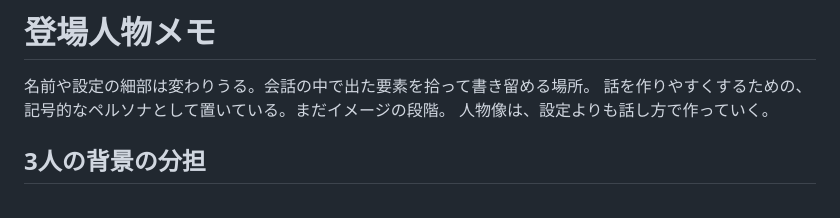
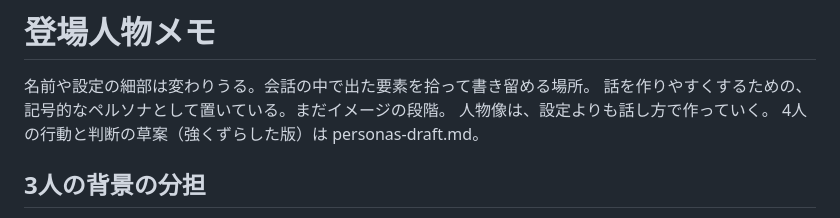
Before and after one commit to konumatakaki/hjartablod-ormsins, a Markdown page: docs/characters.md, the part around the change. Drawn GitHub-style.

```diff
--- a/docs/characters.md
+++ b/docs/characters.md
@@ -3,6 +3,7 @@
 名前や設定の細部は変わりうる。会話の中で出た要素を拾って書き留める場所。
 話を作りやすくするための、記号的なペルソナとして置いている。まだイメージの段階。
 人物像は、設定よりも話し方で作っていく。
+4人の行動と判断の草案（強くずらした版）は personas-draft.md。
 
 ## 3人の背景の分担
 
```
Also changed, not shown: docs/personas-draft.md (added, +81 -0 lines), docs/premises.md (+2 -1 lines).
